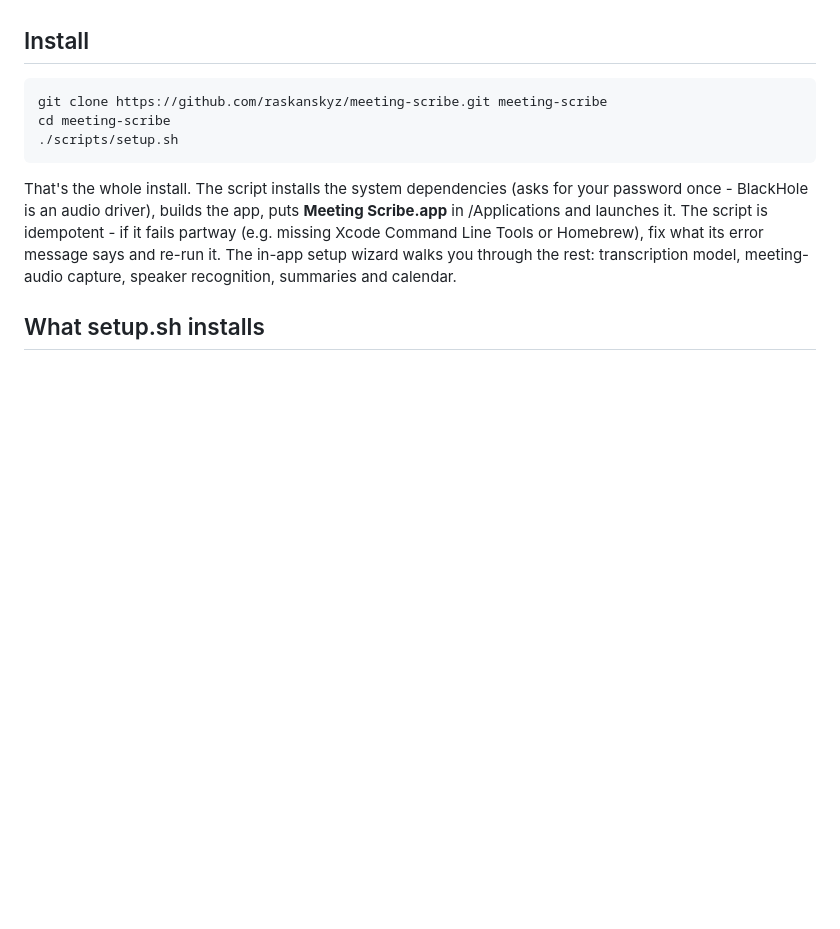
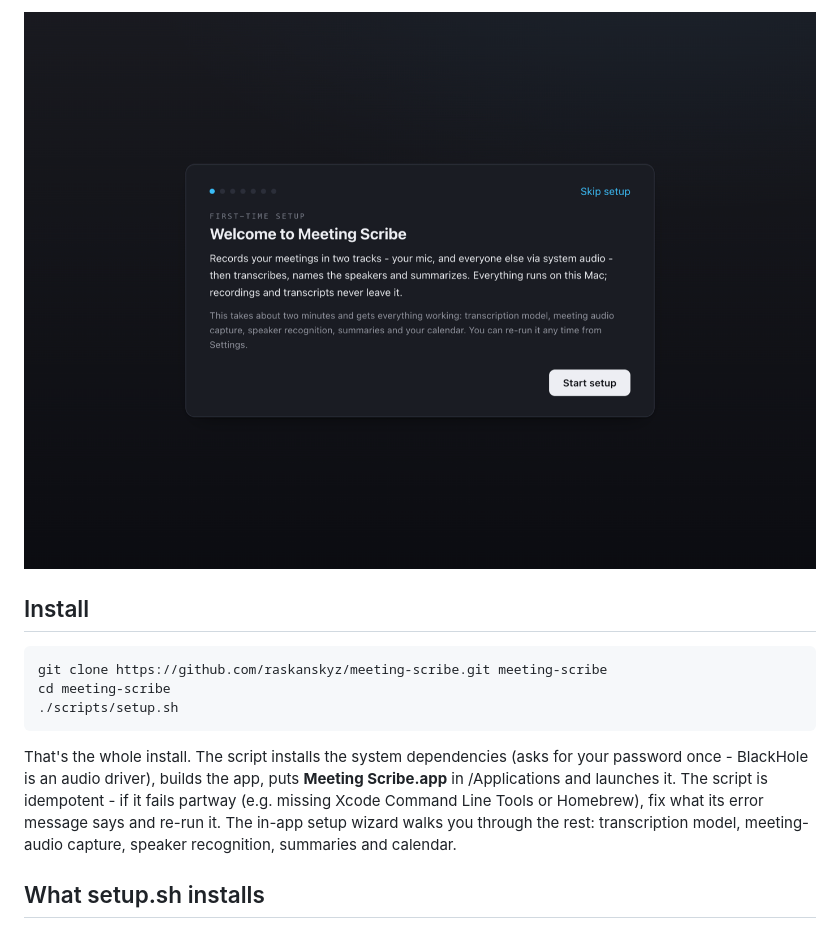
Before and after one commit to raskanskyz/meeting-scribe, a Markdown page: README.md, the part around one of its changes. Rendered like a GitHub page; pictures changed too: docs/screenshots/setup-wizard.png (added); blank space fills up the shorter version.

Commit message:
Add app screenshots to README

```diff
--- a/README.md
+++ b/README.md
@@ -4,3 +19,4 @@ Local meeting recorder + transcriber for macOS. Records two tracks - your mic, a
+![First-run setup wizard](docs/screenshots/setup-wizard.png)
 
 ## Install
 
```
Also changed, not shown: other parts of README.md (+15 -0 lines), docs/screenshots/library.png (added), docs/screenshots/meeting.png (added), docs/screenshots/models.png (added), docs/screenshots/record.png (added), docs/screenshots/settings.png (added).
